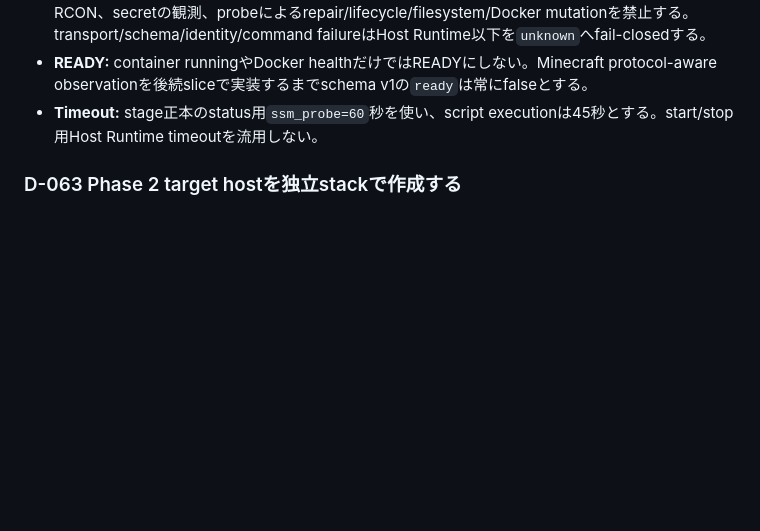
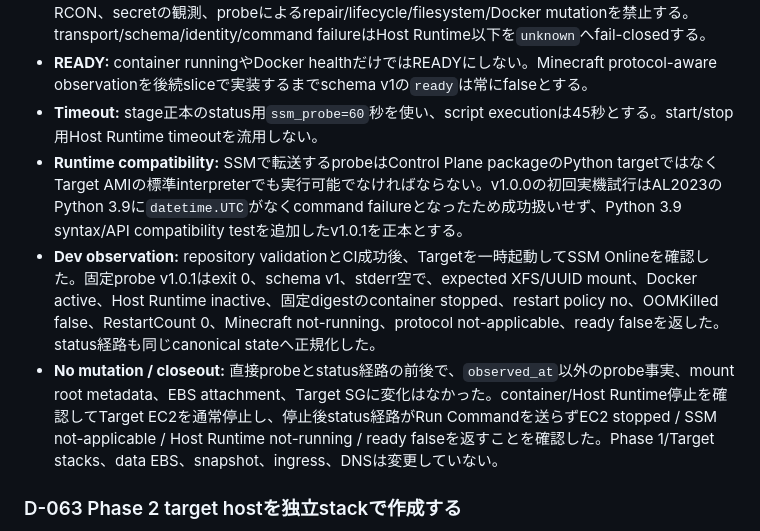
Before and after one commit to eash-misoni/wishicraft-server, a Markdown page: docs/09_decisions_and_backlog.md, the part around the change. GitHub-like rendering; blank space fills up the shorter version.

Commit message:
docs: record Host Runtime observation validation

```diff
--- a/docs/09_decisions_and_backlog.md
+++ b/docs/09_decisions_and_backlog.md
@@ -18,6 +18,9 @@
 - **Safety:** Control Planeが任意shellを渡すinterface、Minecraft内部file/world、environment/log、RCON、secretの観測、probeによるrepair/lifecycle/filesystem/Docker mutationを禁止する。transport/schema/identity/command failureはHost Runtime以下を`unknown`へfail-closedする。
 - **READY:** container runningやDocker healthだけではREADYにしない。Minecraft protocol-aware observationを後続sliceで実装するまでschema v1の`ready`は常にfalseとする。
 - **Timeout:** stage正本のstatus用`ssm_probe=60`秒を使い、script executionは45秒とする。start/stop用Host Runtime timeoutを流用しない。
+- **Runtime compatibility:** SSMで転送するprobeはControl Plane packageのPython targetではなくTarget AMIの標準interpreterでも実行可能でなければならない。v1.0.0の初回実機試行はAL2023のPython 3.9に`datetime.UTC`がなくcommand failureとなったため成功扱いせず、Python 3.9 syntax/API compatibility testを追加したv1.0.1を正本とする。
+- **Dev observation:** repository validationとCI成功後、Targetを一時起動してSSM Onlineを確認した。固定probe v1.0.1はexit 0、schema v1、stderr空で、expected XFS/UUID mount、Docker active、Host Runtime inactive、固定digestのcontainer stopped、restart policy no、OOMKilled false、RestartCount 0、Minecraft not-running、protocol not-applicable、ready falseを返した。status経路も同じcanonical stateへ正規化した。
+- **No mutation / closeout:** 直接probeとstatus経路の前後で、`observed_at`以外のprobe事実、mount root metadata、EBS attachment、Target SGに変化はなかった。container/Host Runtime停止を確認してTarget EC2を通常停止し、停止後status経路がRun Commandを送らずEC2 stopped / SSM not-applicable / Host Runtime not-running / ready falseを返すことを確認した。Phase 1/Target stacks、data EBS、snapshot、ingress、DNSは変更していない。
 
 ### D-063 Phase 2 target hostを独立stackで作成する
 
```
Also changed, not shown: docs/06_delivery_plan.md (+7 -1 lines).
